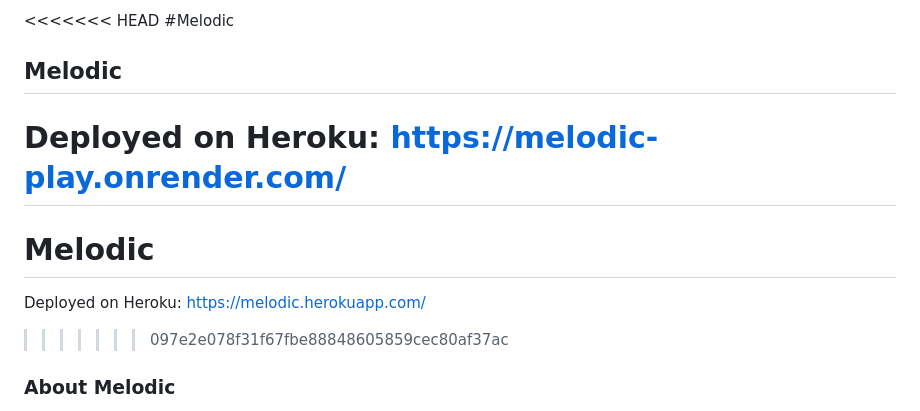
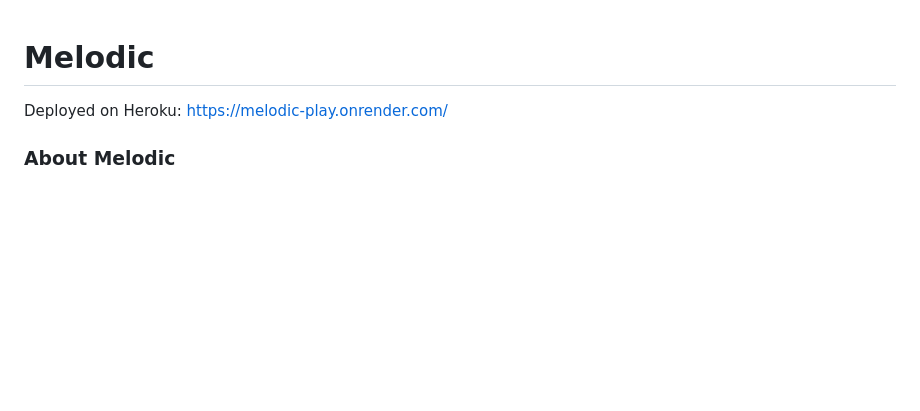
Before and after one commit to PhoenixMP/Capstone-1, a Markdown page: README.md, the part around the change. GitHub-like rendering; blank space fills up the shorter version.

```diff
--- a/README.md
+++ b/README.md
@@ -1,12 +1,7 @@
-<<<<<<< HEAD
-#Melodic
-## Melodic
-Deployed on Heroku: https://melodic-play.onrender.com/
-=======
 
 # Melodic
-Deployed on Heroku: https://melodic.herokuapp.com/
->>>>>>> 097e2e078f31f67fbe88848605859cec80af37ac
+Deployed on Heroku: https://melodic-play.onrender.com/
+
 
 ### About Melodic
 Melodic is a melody-making website for users to play a virtual piano with their computer's keyboard. Users can jam along using their piano-keyboard with any searched Spotify music track of their choice. They can also use their piano-keyboard to record and save their created melodies, with the option to share these melodies for other users to listen to.
```
